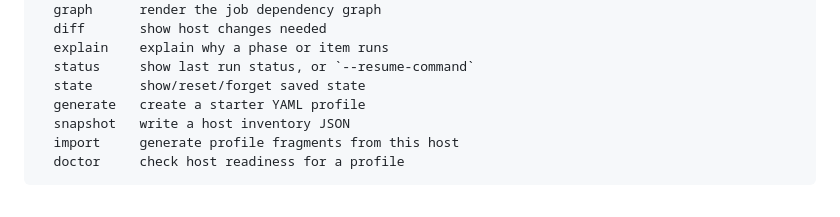
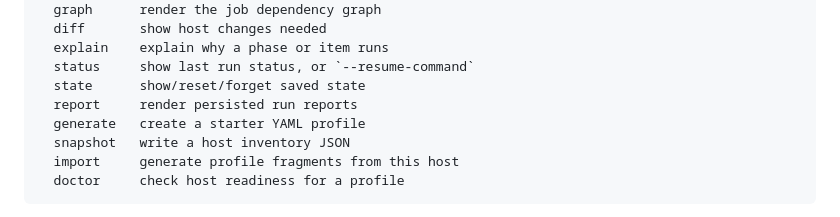
Before and after one commit to worxbend/fluxion, a Markdown page: sysboot/README.md, the part around the change. GitHub-like rendering.

```diff
--- a/sysboot/README.md
+++ b/sysboot/README.md
@@ -94,6 +94,7 @@ Commands:
   explain    explain why a phase or item runs
   status     show last run status, or `--resume-command`
   state      show/reset/forget saved state
+  report     render persisted run reports
   generate   create a starter YAML profile
   snapshot   write a host inventory JSON
   import     generate profile fragments from this host
```
Also changed, not shown: PLAN.md (+10 -3 lines), README.md (+6 -2 lines).
